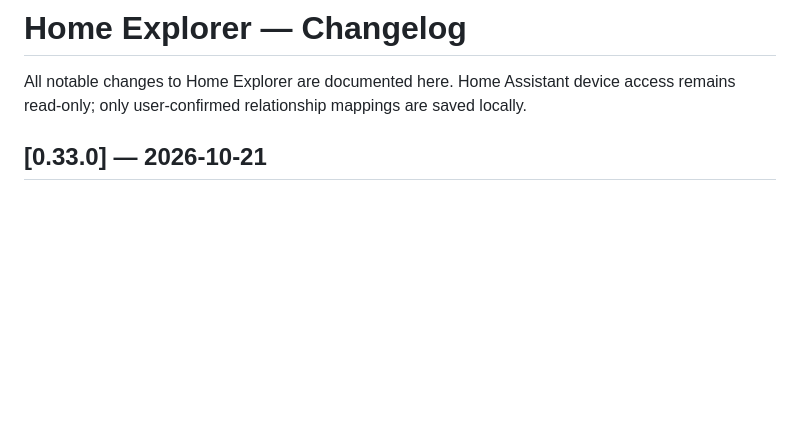
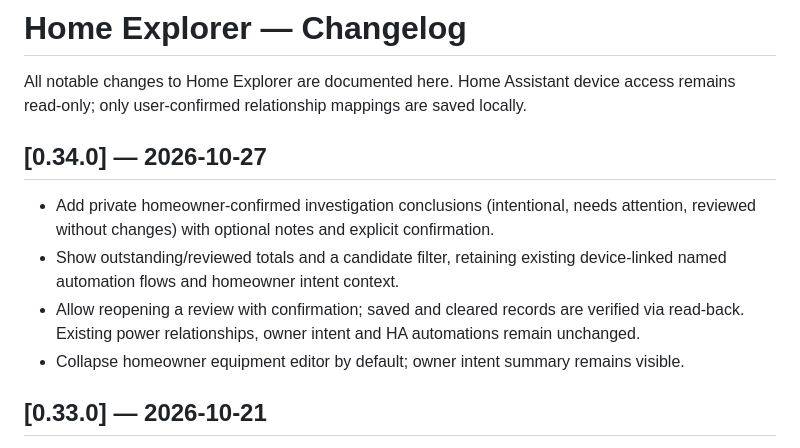
Before and after one commit to gazunni/home_explorer, a Markdown page: home_explorer/CHANGELOG.md, the part around the change. Drawn GitHub-style; blank space fills up the shorter version.

Commit message:
v0.34.0 homeowner automation investigation workspace

```diff
--- a/home_explorer/CHANGELOG.md
+++ b/home_explorer/CHANGELOG.md
@@ -1,6 +1,12 @@
 # Home Explorer — Changelog
 
 All notable changes to Home Explorer are documented here. Home Assistant device access remains read-only; only user-confirmed relationship mappings are saved locally.
+
+## [0.34.0] — 2026-10-27
+- Add private homeowner-confirmed investigation conclusions (intentional, needs attention, reviewed without changes) with optional notes and explicit confirmation.
+- Show outstanding/reviewed totals and a candidate filter, retaining existing device-linked named automation flows and homeowner intent context.
+- Allow reopening a review with confirmation; saved and cleared records are verified via read-back. Existing power relationships, owner intent and HA automations remain unchanged.
+- Collapse homeowner equipment editor by default; owner intent summary remains visible.
 
 ## [0.33.0] — 2026-10-21
 - Surface saved homeowner-confirmed seasonal/intentional reuse directly in Automation Modernization Review findings with a plain-language, evidence-limited explanation.
```
